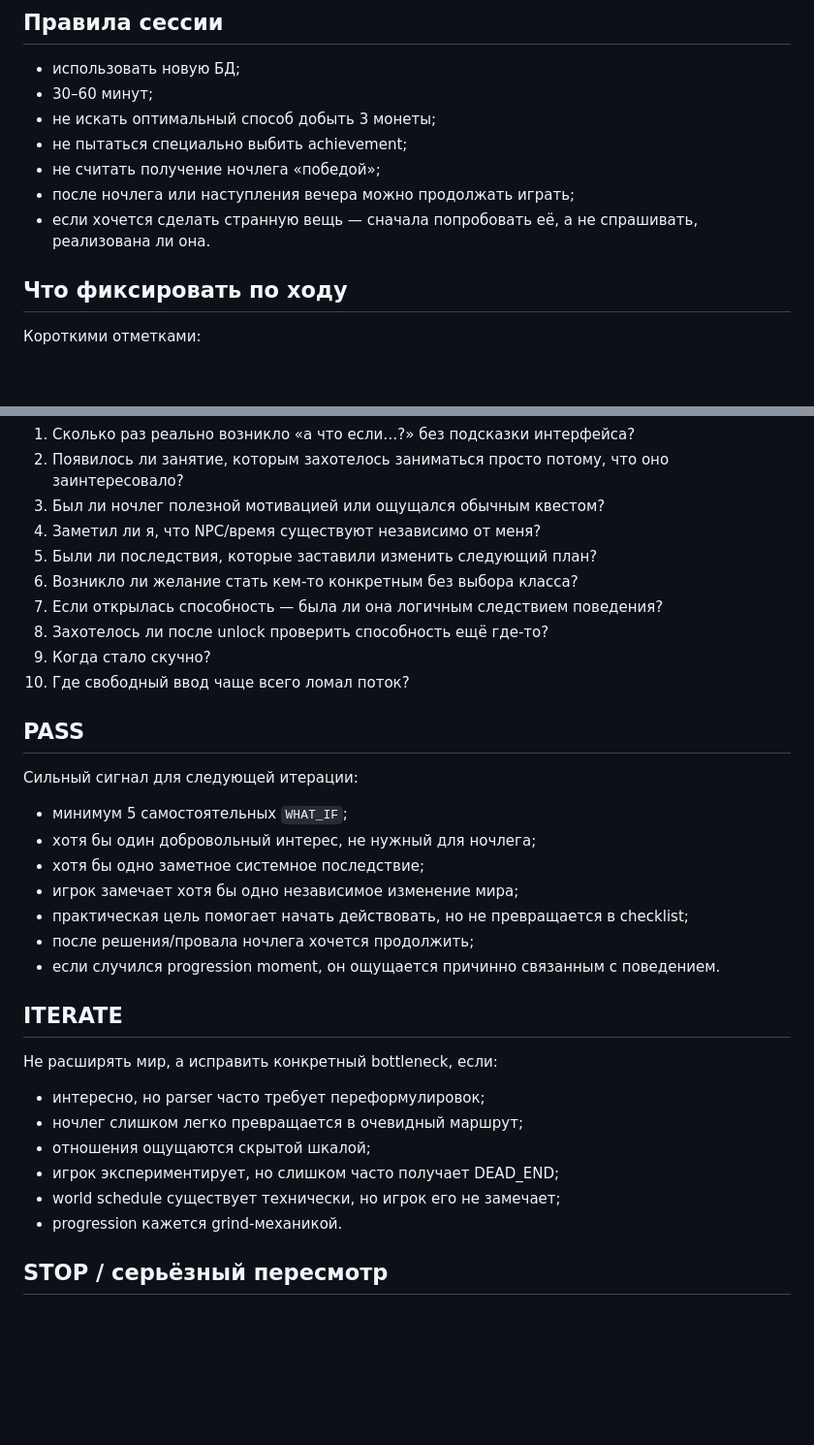
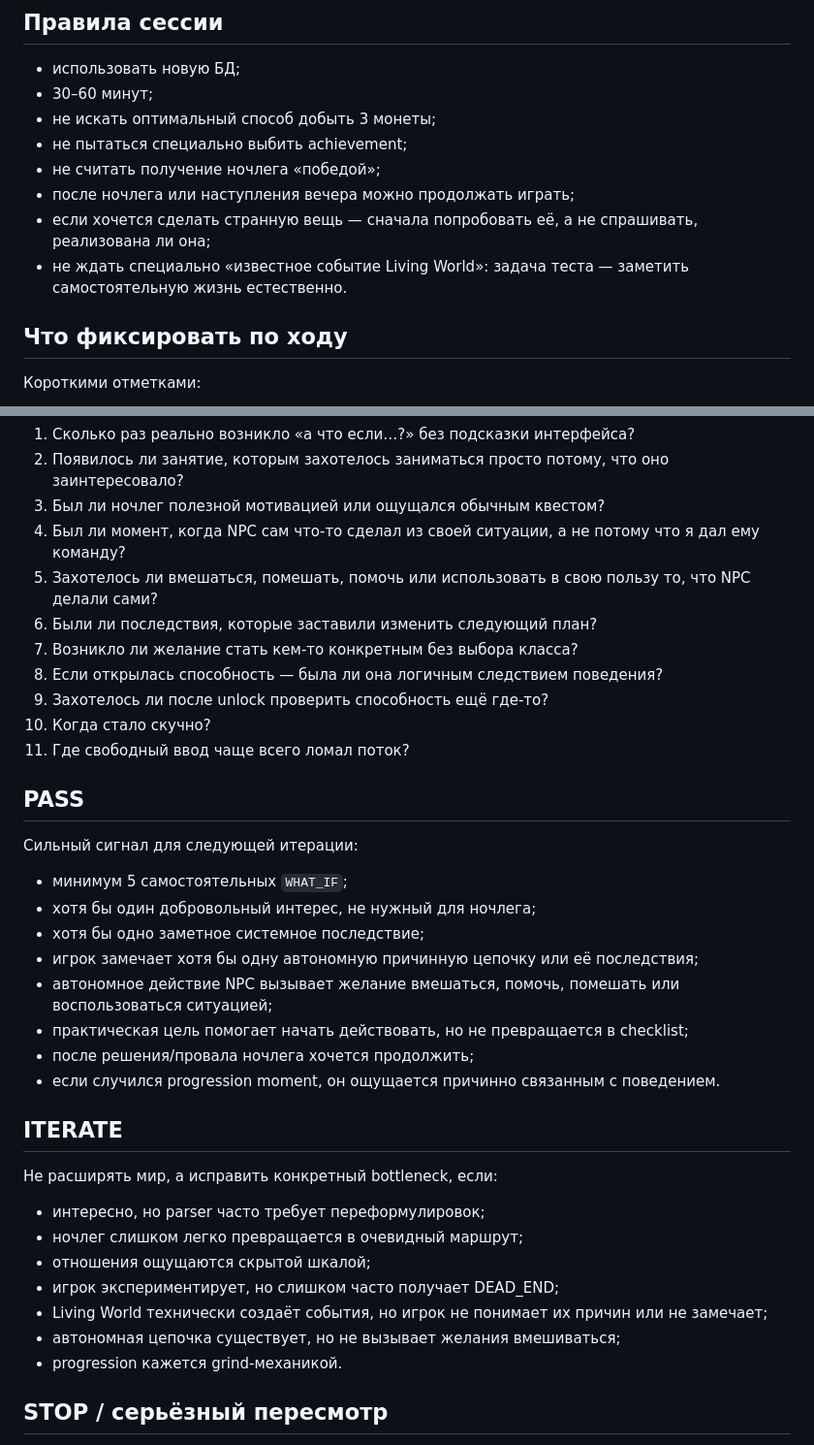
Before and after one commit to Ren472230/Sam-Sebe-RPG, a Markdown page: docs/playtests/founder-v0.1.md, 2 parts joined by grey strips. Shown at 97% size. Drawn GitHub-style; blank space fills up the shorter version.

Commit message:
docs: add Living World signals to founder playtest

```diff
--- a/docs/playtests/founder-v0.1.md
+++ b/docs/playtests/founder-v0.1.md
@@ -50,7 +50,8 @@ sam-sebe-rpg --db playtests/founder-free.db --ollama-model <model>
 - не пытаться специально выбить achievement;
 - не считать получение ночлега «победой»;
 - после ночлега или наступления вечера можно продолжать играть;
-- если хочется сделать странную вещь — сначала попробовать её, а не спрашивать, реализована ли она.
+- если хочется сделать странную вещь — сначала попробовать её, а не спрашивать, реализована ли она;
+- не ждать специально «известное событие Living World»: задача теста — заметить самостоятельную жизнь естественно.
 
 ## Что фиксировать по ходу
 
@@ -83,13 +84,14 @@ python scripts/playtest_report.py playtests/founder-free.db --json > playtests/f
 1. Сколько раз реально возникло «а что если…?» без подсказки интерфейса?
 2. Появилось ли занятие, которым захотелось заниматься просто потому, что оно заинтересовало?
 3. Был ли ночлег полезной мотивацией или ощущался обычным квестом?
-4. Заметил ли я, что NPC/время существуют независимо от меня?
-5. Были ли последствия, которые заставили изменить следующий план?
-6. Возникло ли желание стать кем-то конкретным без выбора класса?
-7. Если открылась способность — была ли она логичным следствием поведения?
-8. Захотелось ли после unlock проверить способность ещё где-то?
-9. Когда стало скучно?
-10. Где свободный ввод чаще всего ломал поток?
+4. Был ли момент, когда NPC сам что-то сделал из своей ситуации, а не потому что я дал ему команду?
+5. Захотелось ли вмешаться, помешать, помочь или использовать в свою пользу то, что NPC делали сами?
+6. Были ли последствия, которые заставили изменить следующий план?
+7. Возникло ли желание стать кем-то конкретным без выбора класса?
+8. Если открылась способность — была ли она логичным следствием поведения?
+9. Захотелось ли после unlock проверить способность ещё где-то?
+10. Когда стало скучно?
+11. Где свободный ввод чаще всего ломал поток?
 
 ## PASS
 
@@ -98,7 +100,8 @@ python scripts/playtest_report.py playtests/founder-free.db --json > playtests/f
 - минимум 5 самостоятельных `WHAT_IF`;
 - хотя бы один добровольный интерес, не нужный для ночлега;
 - хотя бы одно заметное системное последствие;
-- игрок замечает хотя бы одно независимое изменение мира;
+- игрок замечает хотя бы одну автономную причинную цепочку или её последствия;
+- автономное действие NPC вызывает желание вмешаться, помочь, помешать или воспользоваться ситуацией;
 - практическая цель помогает начать действовать, но не превращается в checklist;
 - после решения/провала ночлега хочется продолжить;
 - если случился progression moment, он ощущается причинно связанным с поведением.
@@ -111,7 +114,8 @@ python scripts/playtest_report.py playtests/founder-free.db --json > playtests/f
 - ночлег слишком легко превращается в очевидный маршрут;
 - отношения ощущаются скрытой шкалой;
 - игрок экспериментирует, но слишком часто получает DEAD_END;
-- world schedule существует технически, но игрок его не замечает;
+- Living World технически создаёт события, но игрок не понимает их причин или не замечает;
+- автономная цепочка существует, но не вызывает желания вмешиваться;
 - progression кажется grind-механикой.
 
 ## STOP / серьёзный пересмотр
```
